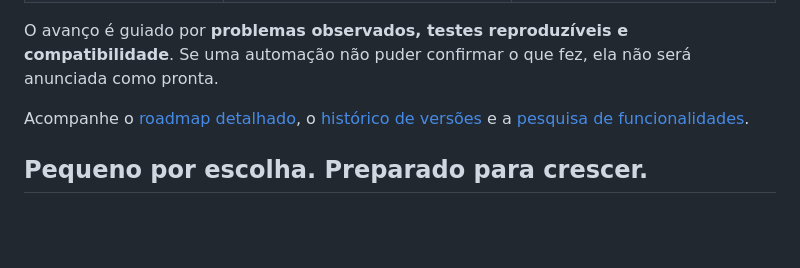
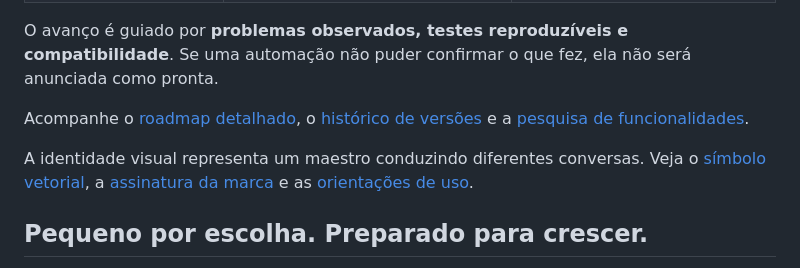
Before and after one commit to IAPro-Community/chat-maestro, a Markdown page: README.md, the part around one of its changes. Drawn GitHub-style; blank space fills up the shorter version.

Commit message:
feat(brand): integrate conductor identity across extension and docs

```diff
--- a/README.md
+++ b/README.md
@@ -134,6 +134,8 @@ O avanço é guiado por **problemas observados, testes reproduzíveis e compatib
 
 Acompanhe o [roadmap detalhado](docs/ROADMAP.md), o [histórico de versões](CHANGELOG.md) e a [pesquisa de funcionalidades](docs/PESQUISA_FUNCIONALIDADES.md).
 
+A identidade visual representa um maestro conduzindo diferentes conversas. Veja o [símbolo vetorial](assets/chat-maestro-icon.svg), a [assinatura da marca](assets/chat-maestro-wordmark.svg) e as [orientações de uso](docs/BRAND_IDENTITY.md).
+
 ## Pequeno por escolha. Preparado para crescer.
 
 O Chat Maestro é um projeto **Chrome Manifest V3, TypeScript strict e IndexedDB**, com uma interface de painel lateral e sem dependências de runtime. Regras de negócio, persistência, integração com a página e telas têm responsabilidades separadas.
```
Also changed, not shown: other parts of README.md (+1 -1 lines), CHANGELOG.md (+8 -0 lines), docs/BRAND_IDENTITY.md (added, +46 -0 lines), assets/icon128.png, assets/icon16.png, assets/icon32.png, assets/icon48.png, 9 other files.
